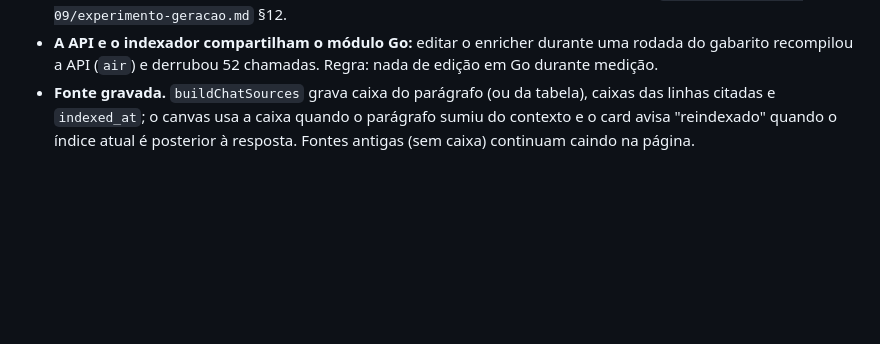
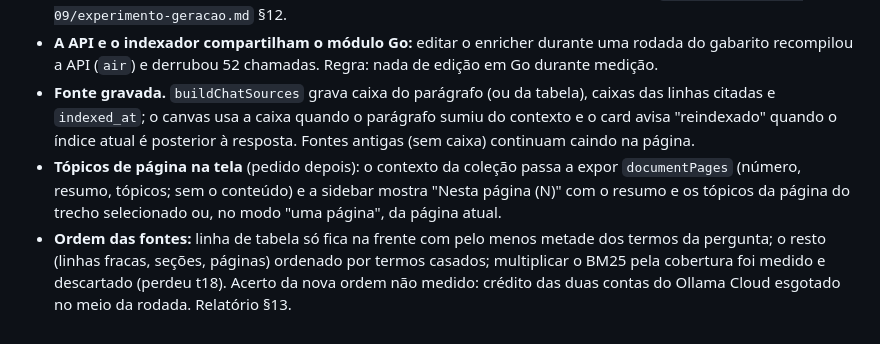
Before and after one commit to EduardoMG12/ThingIndex, a Markdown page: docs/prds/fontes-autocontidas-e-enriquecimento-completo.md, the part around the change. Rendered like a GitHub page; blank space fills up the shorter version.

```diff
--- a/docs/prds/fontes-autocontidas-e-enriquecimento-completo.md
+++ b/docs/prds/fontes-autocontidas-e-enriquecimento-completo.md
@@ -53,3 +53,5 @@ Ambiguity Report:
 - **Recuperação não mudou.** Gabarito v4, 1 repetição: 98,6%, proveniência 97,0%, prosa 30/30, tabela 21/21, calendário 15/16 (c14), negativa 5/5; 4.191 tokens de prompt (antes 4.271). O resumo entra no BM25 da página e não moveu nenhuma página-alvo. Ganho é de leitura, não de retrieval; registrado em `docs/analise-2026-09/experimento-geracao.md` §12.
 - **A API e o indexador compartilham o módulo Go:** editar o enricher durante uma rodada do gabarito recompilou a API (`air`) e derrubou 52 chamadas. Regra: nada de edição em Go durante medição.
 - **Fonte gravada.** `buildChatSources` grava caixa do parágrafo (ou da tabela), caixas das linhas citadas e `indexed_at`; o canvas usa a caixa quando o parágrafo sumiu do contexto e o card avisa "reindexado" quando o índice atual é posterior à resposta. Fontes antigas (sem caixa) continuam caindo na página.
+- **Tópicos de página na tela** (pedido depois): o contexto da coleção passa a expor `documentPages` (número, resumo, tópicos; sem o conteúdo) e a sidebar mostra "Nesta página (N)" com o resumo e os tópicos da página do trecho selecionado ou, no modo "uma página", da página atual.
+- **Ordem das fontes:** linha de tabela só fica na frente com pelo menos metade dos termos da pergunta; o resto (linhas fracas, seções, páginas) ordenado por termos casados; multiplicar o BM25 pela cobertura foi medido e descartado (perdeu t18). Acerto da nova ordem não medido: crédito das duas contas do Ollama Cloud esgotado no meio da rodada. Relatório §13.
```
Also changed, not shown: docs/analise-2026-09/experimento-geracao.md (+10 -1 lines).
